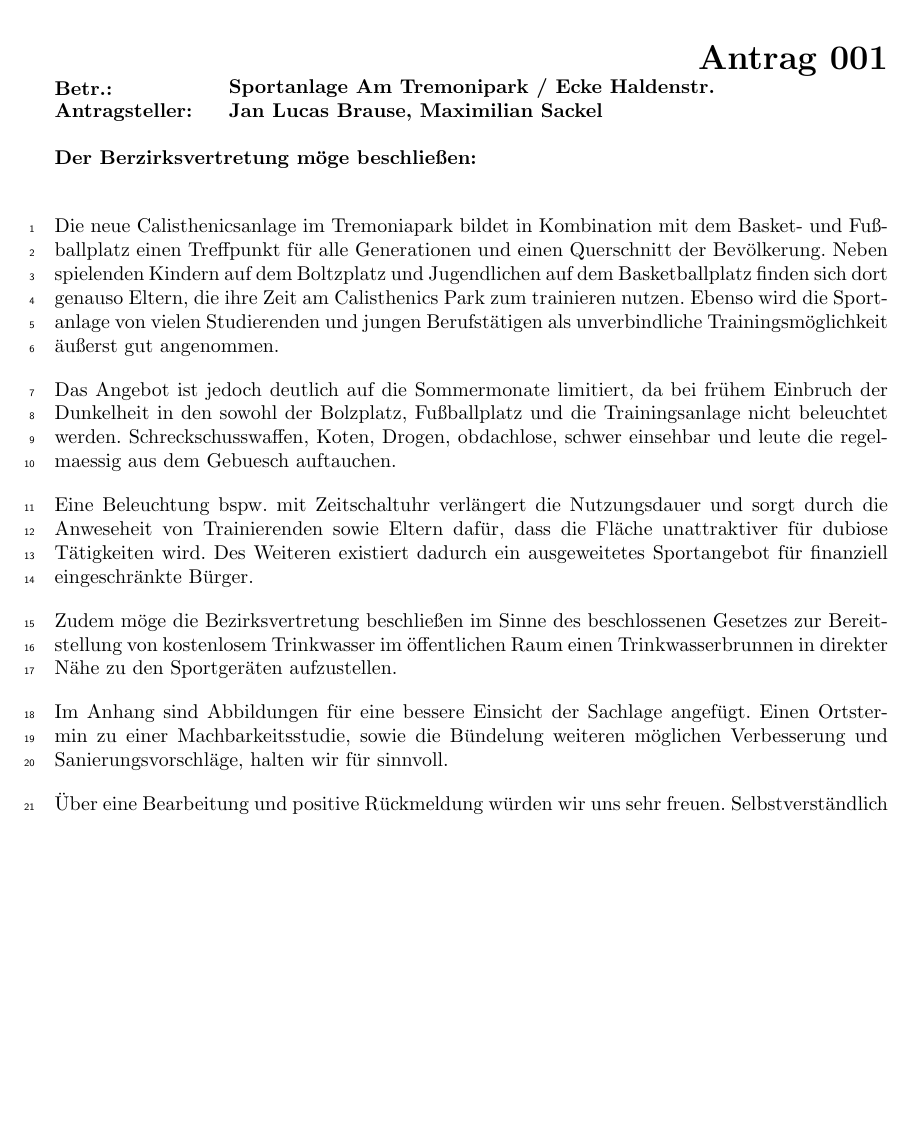
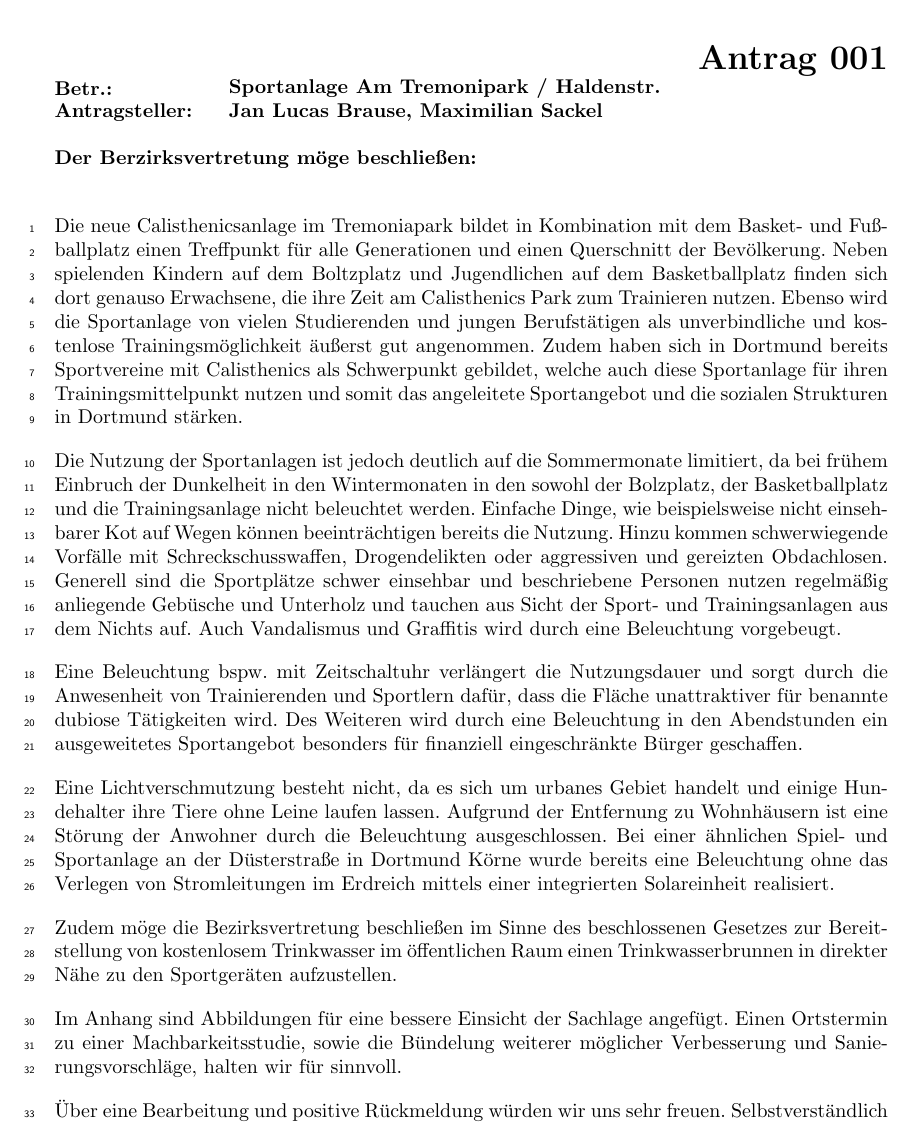
Before and after one commit to MaxSac/fdp_activites, a LaTeX document (applications/2024_calestenics_west/application.tex): part of page 1 of 2, cut so that both start at the same text, the shorter picture padded with empty space. Compiled offline with pdfLaTeX.

Commit message:
Ausformulierter Antragstext

```diff
--- a/applications/2024_calestenics_west/application.tex
+++ b/applications/2024_calestenics_west/application.tex
@@ -10,61 +10,32 @@
 \date{29. Dezember 2024}
 \begin{document}
 
-\begin{boxed}{Sportanlage Am Tremonipark / Ecke Haldenstr.}{Jan Lucas Brause, Maximilian Sackel}
+\begin{boxed}{Sportanlage Am Tremonipark / Haldenstr.}{Jan Lucas Brause, Maximilian Sackel}
     Die neue Calisthenicsanlage im Tremoniapark bildet in Kombination mit dem Basket- und Fußballplatz einen Treffpunkt für alle Generationen und einen Querschnitt der Bevölkerung.
-    Neben spielenden Kindern auf dem Boltzplatz und Jugendlichen auf dem Basketballplatz finden sich dort genauso Eltern, die ihre Zeit am Calisthenics Park zum trainieren nutzen.
-    Ebenso wird die Sportanlage von vielen Studierenden und jungen Berufstätigen als unverbindliche Trainingsmöglichkeit äußerst gut angenommen.
+    Neben spielenden Kindern auf dem Boltzplatz und Jugendlichen auf dem Basketballplatz finden sich dort genauso Erwachsene, die ihre Zeit am Calisthenics Park zum Trainieren nutzen.
+    Ebenso wird die Sportanlage von vielen Studierenden und jungen Berufstätigen als unverbindliche und kostenlose Trainingsmöglichkeit äußerst gut angenommen.
+    Zudem haben sich in Dortmund bereits Sportvereine mit Calisthenics als Schwerpunkt gebildet, welche auch diese Sportanlage für ihren Trainingsmittelpunkt nutzen und somit das angeleitete Sportangebot und die sozialen Strukturen in Dortmund stärken.
 
-    Das Angebot ist jedoch deutlich auf die Sommermonate limitiert, da bei frühem Einbruch der Dunkelheit in den sowohl der Bolzplatz, Fußballplatz und die Trainingsanlage nicht beleuchtet werden.
-    Schreckschusswaffen, Koten, Drogen, obdachlose, schwer einsehbar und leute die
-    regelmaessig aus dem Gebuesch auftauchen.
+    Die Nutzung der Sportanlagen ist jedoch deutlich auf die Sommermonate limitiert, da bei frühem Einbruch der Dunkelheit in den Wintermonaten in den sowohl der Bolzplatz, der Basketballplatz und die Trainingsanlage nicht beleuchtet werden.
+    Einfache Dinge, wie beispielsweise nicht einsehbarer Kot auf Wegen können beeinträchtigen bereits die Nutzung.
+    Hinzu kommen schwerwiegende Vorfälle mit Schreckschusswaffen, Drogendelikten oder aggressiven und gereizten Obdachlosen.
+    Generell sind die Sportplätze schwer einsehbar und beschriebene Personen nutzen regelmäßig anliegende Gebüsche und Unterholz und tauchen aus Sicht der Sport- und Trainingsanlagen aus dem Nichts auf.
+    Auch Vandalismus und Graffitis wird durch eine Beleuchtung vorgebeugt.
 
-Eine Beleuchtung bspw. mit Zeitschaltuhr verlängert die Nutzungsdauer und sorgt durch die Anweseheit von Trainierenden sowie Eltern dafür, dass die Fläche unattraktiver für dubiose Tätigkeiten wird. Des Weiteren existiert dadurch ein ausgeweitetes Sportangebot für finanziell eingeschränkte Bürger.
+    Eine Beleuchtung bspw. mit Zeitschaltuhr verlängert die Nutzungsdauer und sorgt durch die Anwesenheit von Trainierenden und Sportlern dafür, dass die Fläche unattraktiver für benannte dubiose Tätigkeiten wird.
+    Des Weiteren wird durch eine Beleuchtung in den Abendstunden ein ausgeweitetes Sportangebot besonders für finanziell eingeschränkte Bürger geschaffen.
 
-Zudem möge die Bezirksvertretung beschließen im Sinne des beschlossenen Gesetzes zur Bereitstellung von kostenlosem Trinkwasser im öffentlichen Raum einen Trinkwasserbrunnen in direkter Nähe zu den Sportgeräten aufzustellen.
+    Eine Lichtverschmutzung besteht nicht, da es sich um urbanes Gebiet handelt und einige Hundehalter ihre Tiere ohne Leine laufen lassen.
+    Aufgrund der Entfernung zu Wohnhäusern ist eine Störung der Anwohner durch die Beleuchtung ausgeschlossen.
+    Bei einer ähnlichen Spiel- und Sportanlage an der Düsterstraße in Dortmund Körne wurde bereits eine Beleuchtung ohne das Verlegen von Stromleitungen im Erdreich mittels einer integrierten Solareinheit realisiert.
 
-    % Die Spiel- und Freizeitanlage an der Düsterstraße bildet einen Treffpunkt
-    % für alle Generationen und einen Querschnitt der Bevölkerung.
-    % Neben spielenden Kindern an den Spielgeräten und Jugendlichen auf dem Bolzplatz
-    % finden sich dort genauso Eltern, die ihre Zeit am Calisthenics Park zum
-    % trainieren neben der Betreuung ihrer Kinder nutzen.
-    % Ebenso wird die Sportanlage von vielen Studierenden und jungen Berufstätigen als
-    % unverbindliche Trainingsmöglichkeit gut angenommen.
-    %
-    % Das Angebot ist jedoch auf die Sommermonate limitiert, da bei frühem Einbruch der
-    % Dunkelheit sowohl der Bolzplatz, Spielplatz und die Trainingsanlage nicht
-    % beleuchtet werden.
-    % Durch die fehlende Beleuchtung des Spiel- und Trainingsplatzes, ist eine Einsicht
-    % von Seiten der Straße nicht möglich.
-    % Dies hat zur Folge, dass der Platz vor allem in den Abendstunden als Rückzugsort
-    % zum Cannabiskonsum genutzt wird und ein Angstraum entsteht.
-    %
-    % Eine Beleuchtung mit Zeitschaltuhr verlängert die Nutzungsdauer und sorgt durch
-    % die Anwesenheit von Trainierenden sowie Eltern dafür, dass die Fläche unattraktiver für
-    % illegale Tätigkeiten wird.
-    % Des Weiteren existiert dadurch ein ausgeweitetes Sportangebot für finanziell
-    % eingeschränkte Bürger.
-    %
-    % Durch die gezielte Umpositionierung der bestehenden Mülleimer könnte zusätzlich die
-    % Verschmutzung der Spiel- und Sportflächen verringert werden.
-    % Sinnvoll wäre es die Mülleimer entsprechend der Nutzungspunkte aufzustellen
-    % und nicht dort, wo sie einfach zu montieren waren.
-    %
-    % Eine Erweiterung des bestehenden Wasserspielplatzes durch einen Trinkwasserspender,
-    % kommt sowohl den Kindern und Eltern als auch den Sportlern besonders in den
-    % Sommermonaten zugute.
-    % Da bereits Zuleitungen und Wasserinstallation vorhanden sind und gewartet
-    % werden, kann dies wahrscheinlich mit einem vergleichsweise geringen Aufwand
-    % umgesetzt werden.
+    Zudem möge die Bezirksvertretung beschließen im Sinne des beschlossenen Gesetzes zur Bereitstellung von kostenlosem Trinkwasser im öffentlichen Raum einen Trinkwasserbrunnen in direkter Nähe zu den Sportgeräten aufzustellen. %Gestzesnummer und Paragraph nennen
 
-    Im Anhang sind Abbildungen für eine bessere Einsicht der Sachlage
-    angefügt.
-    Einen Ortstermin zu einer Machbarkeitsstudie, sowie die Bündelung weiteren
-    möglichen Verbesserung und Sanierungsvorschläge, halten wir für sinnvoll.
+    Im Anhang sind Abbildungen für eine bessere Einsicht der Sachlage angefügt.
+    Einen Ortstermin zu einer Machbarkeitsstudie, sowie die Bündelung weiterer möglicher Verbesserung und Sanierungsvorschläge, halten wir für sinnvoll.
 
     Über eine Bearbeitung und positive Rückmeldung würden wir uns sehr freuen.
-    Selbstverständlich stehen wir gerne für Rückfragen
-    und zur Terminvereinbarung jederzeit zur Verfügung.
+    Selbstverständlich stehen wir gerne für Rückfragen und zur Terminvereinbarung jederzeit zur Verfügung.
 
     \begin{figure}[htpb]
         \centering
```
Also changed, not shown: 1 other file.
